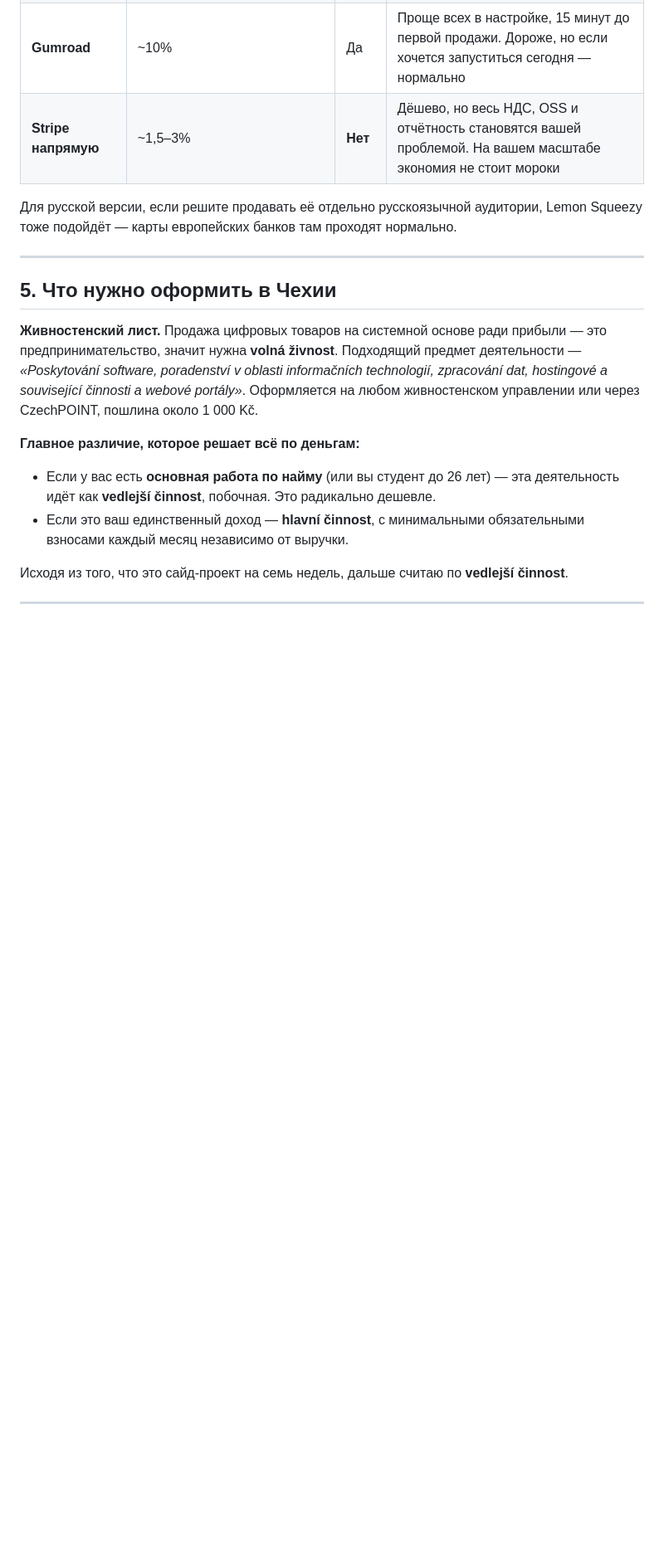
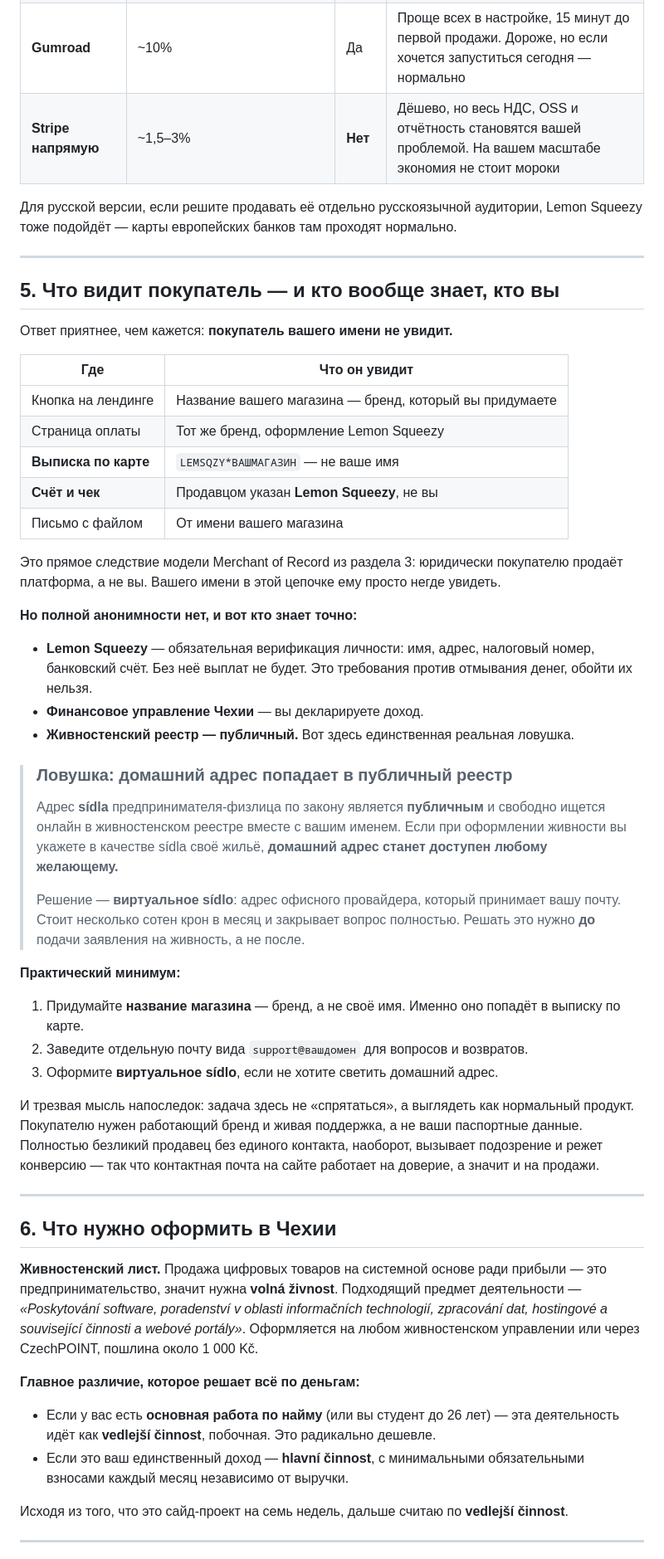
Before and after one commit to taksakalidi-hash/landing-horeca, a Markdown page: wow-forever/ОПЛАТА-И-НАЛОГИ-ЧЕХИЯ.md, the part around one of its changes. Shown at 83% size. Rendered like a GitHub page; blank space fills up the shorter version.

Commit message:
Document what the buyer sees and the public-registry privacy trap
Adds a section on seller visibility, which the merchant-of-record choice
already largely settles: the card statement shows LEMSQZY*<store> and the
invoice names Lemon Squeezy as the seller, so the buyer sees a brand rather
than a personal name.

The part that is not settled is the Czech živnostenský rejstřík: an OSVČ's
sídlo address is public by law and searchable alongside the name, so
registering a home address publishes it. A virtual sídlo avoids this, and the
decision has to be made before filing, so it is now step 0 of the action plan.

Sources for both points added.

Co-Authored-By: Claude Opus 5 <noreply@anthropic.com>
Claude-Session: https://claude.ai/code/session_01BqYB3uqZccRMBbyEfXMMxJ

```diff
--- a/wow-forever/ОПЛАТА-И-НАЛОГИ-ЧЕХИЯ.md
+++ b/wow-forever/ОПЛАТА-И-НАЛОГИ-ЧЕХИЯ.md
@@ -96,7 +96,52 @@ var CHECKOUT = {
 
 ---
 
-## 5. Что нужно оформить в Чехии
+## 5. Что видит покупатель — и кто вообще знает, кто вы
+
+Ответ приятнее, чем кажется: **покупатель вашего имени не увидит.**
+
+| Где | Что он увидит |
+|---|---|
+| Кнопка на лендинге | Название вашего магазина — бренд, который вы придумаете |
+| Страница оплаты | Тот же бренд, оформление Lemon Squeezy |
+| **Выписка по карте** | `LEMSQZY*ВАШМАГАЗИН` — не ваше имя |
+| **Счёт и чек** | Продавцом указан **Lemon Squeezy**, не вы |
+| Письмо с файлом | От имени вашего магазина |
+
+Это прямое следствие модели Merchant of Record из раздела 3: юридически покупателю продаёт
+платформа, а не вы. Вашего имени в этой цепочке ему просто негде увидеть.
+
+**Но полной анонимности нет, и вот кто знает точно:**
+
+- **Lemon Squeezy** — обязательная верификация личности: имя, адрес, налоговый номер, банковский
+  счёт. Без неё выплат не будет. Это требования против отмывания денег, обойти их нельзя.
+- **Финансовое управление Чехии** — вы декларируете доход.
+- **Живностенский реестр — публичный.** Вот здесь единственная реальная ловушка.
+
+> ### Ловушка: домашний адрес попадает в публичный реестр
+>
+> Адрес **sídla** предпринимателя-физлица по закону является **публичным** и свободно ищется
+> онлайн в живностенском реестре вместе с вашим именем. Если при оформлении живности вы укажете
+> в качестве sídla своё жильё, **домашний адрес станет доступен любому желающему.**
+>
+> Решение — **виртуальное sídlo**: адрес офисного провайдера, который принимает вашу почту.
+> Стоит несколько сотен крон в месяц и закрывает вопрос полностью.
+> Решать это нужно **до** подачи заявления на живность, а не после.
+
+**Практический минимум:**
+
+1. Придумайте **название магазина** — бренд, а не своё имя. Именно оно попадёт в выписку по карте.
+2. Заведите отдельную почту вида `support@вашдомен` для вопросов и возвратов.
+3. Оформите **виртуальное sídlo**, если не хотите светить домашний адрес.
+
+И трезвая мысль напоследок: задача здесь не «спрятаться», а выглядеть как нормальный продукт.
+Покупателю нужен работающий бренд и живая поддержка, а не ваши паспортные данные. Полностью
+безликий продавец без единого контакта, наоборот, вызывает подозрение и режет конверсию —
+так что контактная почта на сайте работает на доверие, а значит и на продажи.
+
+---
+
+## 6. Что нужно оформить в Чехии
 
 **Живностенский лист.** Продажа цифровых товаров на системной основе ради прибыли — это
 предпринимательство, значит нужна **volná živnost**. Подходящий предмет деятельности —
```
Also changed, not shown: other parts of wow-forever/ОПЛАТА-И-НАЛОГИ-ЧЕХИЯ.md (+11 -5 lines).
